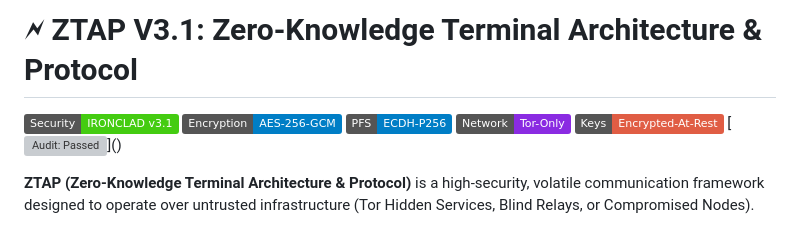
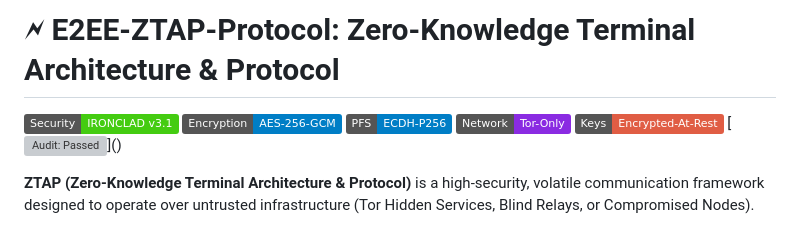
Before and after one commit to Noir0x63/Terminal, a Markdown page: README.md, the part around one of its changes. GitHub-like rendering; badges without logos; grey boxes are pictures that could not be loaded.

```diff
--- a/README.md
+++ b/README.md
@@ -1,2 +1,2 @@
-# 🗲 ZTAP V3.1: Zero-Knowledge Terminal Architecture & Protocol
+# 🗲 E2EE-ZTAP-Protocol: Zero-Knowledge Terminal Architecture & Protocol
 
```
Also changed, not shown: other parts of README.md (+1 -1 lines).
